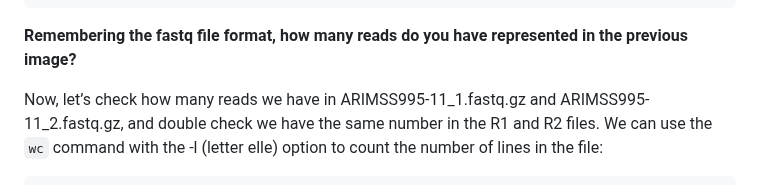
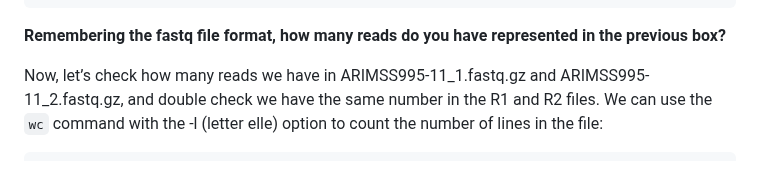
Before and after one commit to WCSCourses/GenEpiLAC2023, a Markdown page: Manuals/Sequencing&QC/Sequencing&QC.md, the part around the change. GitHub-like rendering.

````diff
--- a/Manuals/Sequencing&QC/Sequencing&QC.md
+++ b/Manuals/Sequencing&QC/Sequencing&QC.md
@@ -223,7 +223,7 @@ HGHGFCCFCGHHHGGGGGGFGFFFE?E.ADFGG/0.CEFFGGFFF/EEF.AD.DBFFFFF
 FFF/;/FF.;@-ADFE99..;B--;-
 ```
 
-**Remembering the fastq file format, how many reads do you have represented in the previous image?**
+**Remembering the fastq file format, how many reads do you have represented in the previous box?**
 
 Now, let’s check how many reads we have in ARIMSS995-11_1.fastq.gz and ARIMSS995-11_2.fastq.gz, and double check we have the same number in the R1 and R2 files. We can use the `wc` command with the -l (letter elle) option to count the number of lines in the file:
 
````
